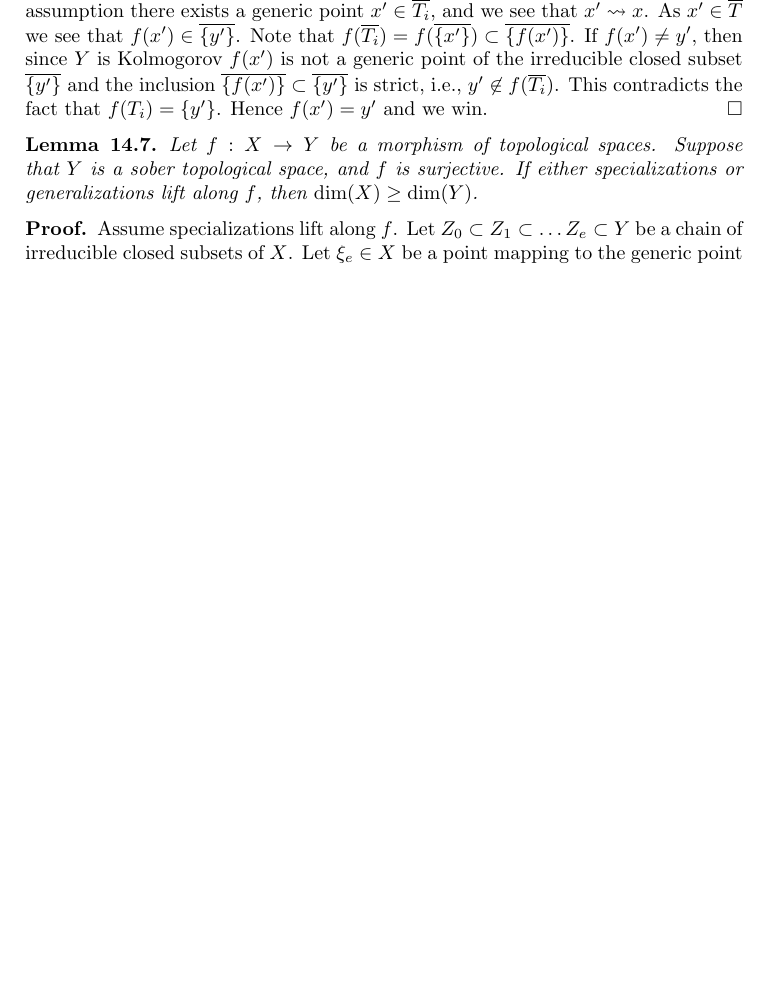
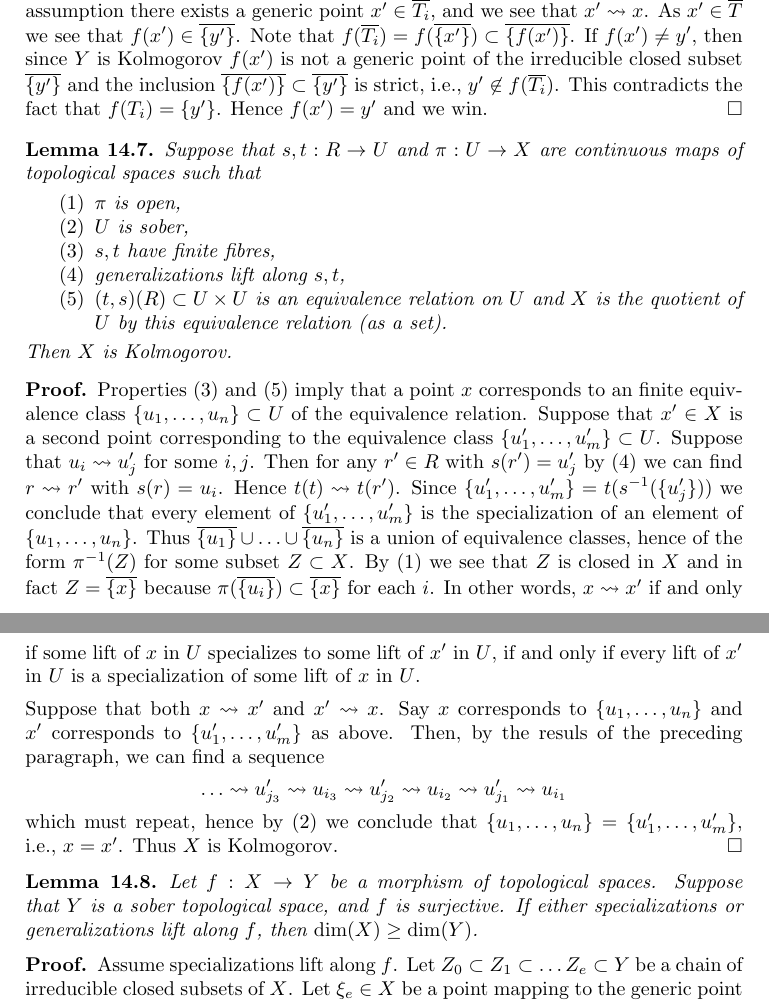
Before and after one commit to stacks/stacks-project, a LaTeX paper (topology.tex): part of page 18 of 23 before the commit and two parts of pages 18 and 19 of 24 after it, the two joined at a grey line, cut so that both start at the same text, the shorter picture padded with empty space. Compiled offline with pdfLaTeX.

Commit message:
Topology lemma used in describing |X| for X qc alg space

```diff
--- a/topology.tex
+++ b/topology.tex
@@ -1788,6 +1799,56 @@ Hence $f(x') = y'$ and we win.
 \end{proof}
 
 \begin{lemma}
+\label{lemma-quotient-kolmogorov}
+Suppose that $s, t : R \to U$ and $\pi : U \to X$ are continuous maps
+of topological spaces such that
+\begin{enumerate}
+\item $\pi$ is open,
+\item $U$ is sober,
+\item $s, t$ have finite fibres,
+\item generalizations lift along $s, t$,
+\item $(t, s)(R) \subset U \times U$ is an equivalence relation on $U$ and
+$X$ is the quotient of $U$ by this equivalence relation (as a set).
+\end{enumerate}
+Then $X$ is Kolmogorov.
+\end{lemma}
+
+\begin{proof}
+Properties (3) and (5) imply that a point $x$ corresponds to an
+finite equivalence class $\{u_1, \ldots, u_n\} \subset U$ of the equivalence
+relation. Suppose that $x' \in X$ is a second point corresponding to
+the equivalence class $\{u'_1, \ldots, u'_m\} \subset U$.
+Suppose that $u_i \leadsto u'_j$ for some $i, j$. Then for any
+$r' \in R$ with $s(r') = u'_j$ by (4) we can find $r \leadsto r'$
+with $s(r) = u_i$. Hence $t(t) \leadsto t(r')$. Since
+$\{u'_1, \ldots, u'_m\} = t(s^{-1}(\{u'_j\}))$ we conclude that
+every element of $\{u'_1, \ldots, u'_m\}$ is the specialization of
+an element of $\{u_1, \ldots, u_n\}$.
+Thus $\overline{\{u_1\}} \cup \ldots \cup \overline{\{u_n\}}$ is
+a union of equivalence classes, hence of the form $\pi^{-1}(Z)$
+for some subset $Z \subset X$. By (1) we see that $Z$ is closed in $X$
+and in fact $Z = \overline{\{x\}}$ because $\pi(\overline{\{u_i\}})
+\subset \overline{\{x\}}$ for each $i$. In other words, $x \leadsto x'$
+if and only if some lift of $x$ in $U$ specializes to some lift of
+$x'$ in $U$, if and only if every lift of $x'$ in $U$ is a specialization
+of some lift of $x$ in $U$.
+
+\medskip\noindent
+Suppose that both $x \leadsto x'$ and $x' \leadsto x$. Say $x$ corresponds
+to $\{u_1, \ldots, u_n\}$ and $x'$ corresponds to $\{u'_1, \ldots, u'_m\}$
+as above. Then, by the resuls of the preceding paragraph, we can find a
+sequence
+$$
+\ldots \leadsto u'_{j_3} \leadsto u_{i_3} \leadsto u'_{j_2} \leadsto
+u_{i_2} \leadsto u'_{j_1} \leadsto u_{i_1}
+$$
+which must repeat, hence by (2) we conclude that
+$\{u_1, \ldots, u_n\} = \{u'_1, \ldots, u'_m\}$, i.e., $x = x'$.
+Thus $X$ is Kolmogorov.
+\end{proof}
+
+
+\begin{lemma}
 \label{lemma-dimension-specializations-lift}
 Let $f : X \to Y$ be a morphism of topological spaces.
 Suppose that $Y$ is a sober topological space, and $f$ is surjective.
```
Also changed, not shown: topology.tex (11 more changed lines).
